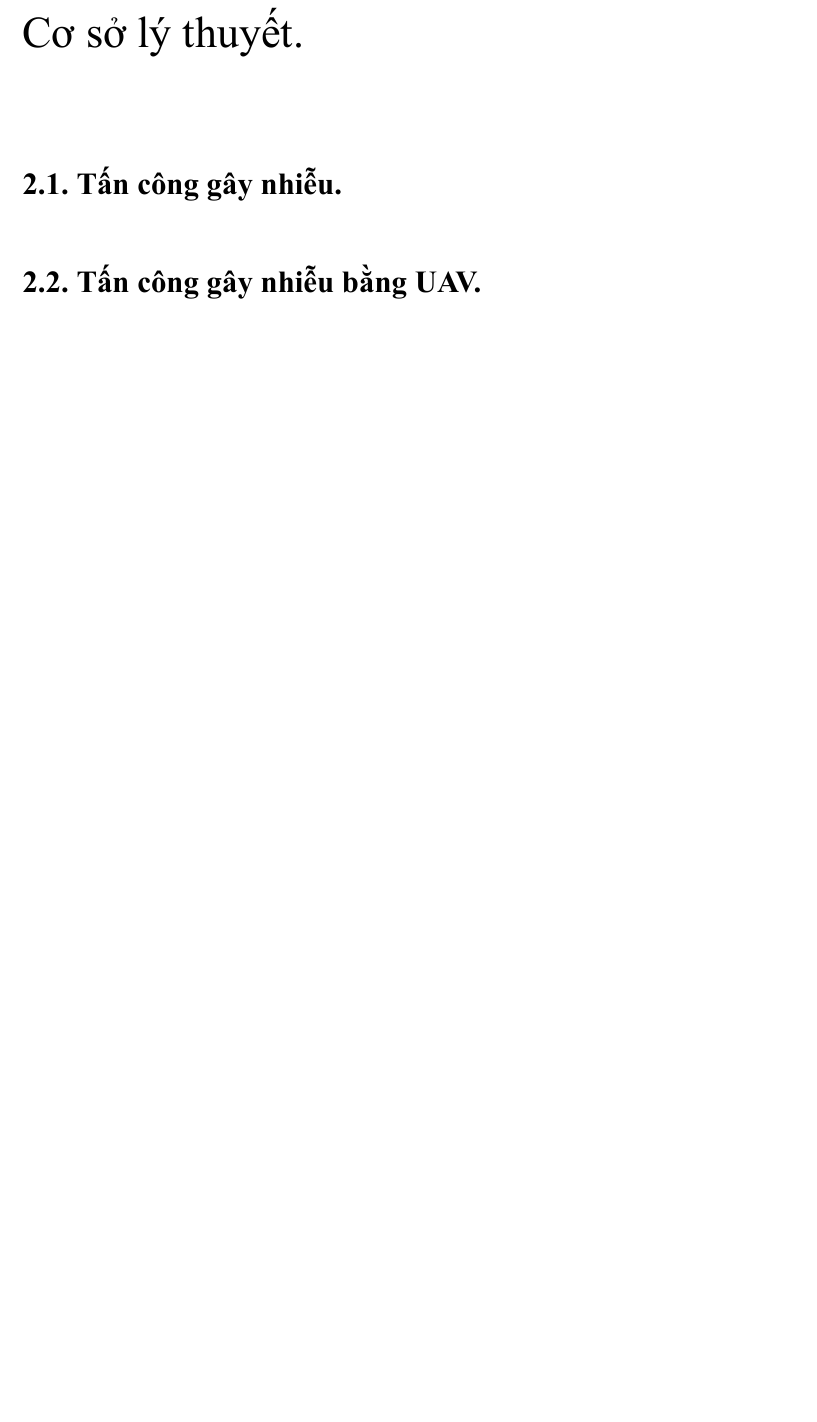
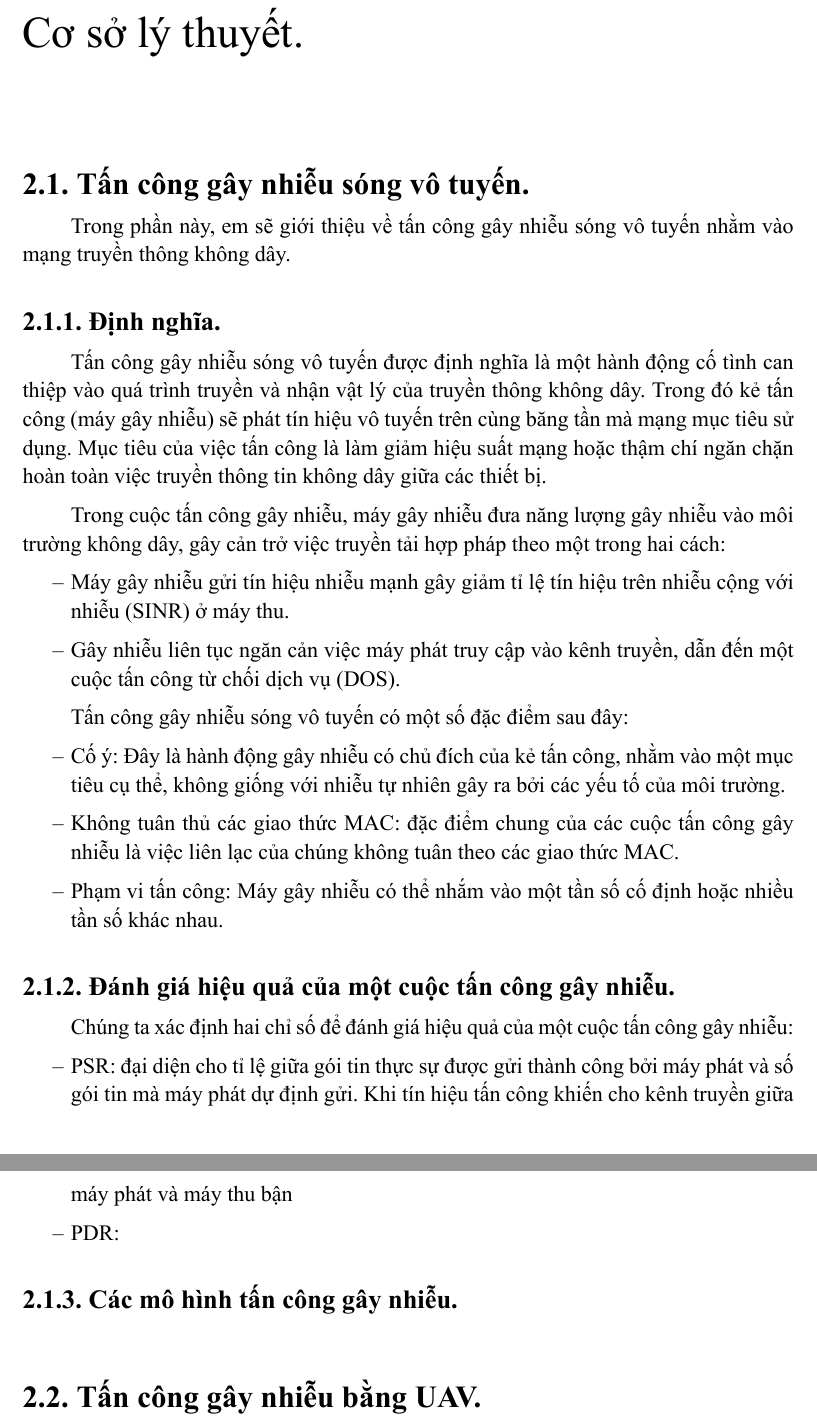
Before and after one commit to dunghoangtrung125/graduation_thesis, a LaTeX thesis (thesis/thesis.tex): part of page 12 of 18 before the commit and two parts of pages 13 and 14 of 20 after it, the two joined at a grey line, cut so that both start at the same text, the shorter picture padded with empty space. The pictures show the PDF file thesis/out/thesis.pdf that the author committed with the source.

Commit message:
Chapter 2

```diff
--- a/thesis/thesis.tex
+++ b/thesis/thesis.tex
@@ -120,7 +124,41 @@ Chương 5: Kết luận.
 % Chapter 2
 \chapter{Cơ sở lý thuyết.}
 
-\section{Tấn công gây nhiễu.}
+\section{Tấn công gây nhiễu sóng vô tuyến.}
+Trong phần này, em sẽ giới thiệu về tấn công gây nhiễu sóng vô tuyến nhằm vào mạng truyền thông không dây.
+
+
+\subsection{Định nghĩa.}
+Tấn công gây nhiễu sóng vô tuyến được định nghĩa là một hành động cố tình can thiệp vào quá trình truyền và nhận vật lý của truyền thông
+không dây. Trong đó kẻ tấn công (máy gây nhiễu) sẽ phát tín hiệu vô tuyến trên cùng băng tần mà mạng mục tiêu sử dụng. Mục tiêu của việc
+tấn công là làm giảm hiệu suất mạng hoặc thậm chí ngăn chặn hoàn toàn việc truyền thông tin không dây giữa các thiết bị.
+
+Trong cuộc tấn công gây nhiễu, máy gây nhiễu đưa năng lượng gây nhiễu vào môi trường không dây, gây cản trở việc truyền tải hợp pháp theo
+một trong hai cách:
+\begin{itemize}
+    \item Máy gây nhiễu gửi tín hiệu nhiễu mạnh gây giảm tỉ lệ tín hiệu trên nhiễu cộng với nhiễu (SINR) ở máy thu.
+    \item Gây nhiễu liên tục ngăn cản việc máy phát truy cập vào kênh truyền, dẫn đến một cuộc tấn công từ chối dịch vụ (DOS).
+\end{itemize}
+
+Tấn công gây nhiễu sóng vô tuyến có một số đặc điểm sau đây:
+\begin{itemize}
+    \item Cố ý: Đây là hành động gây nhiễu có chủ đích của kẻ tấn công, nhằm vào một mục tiêu cụ thể, không giống với nhiễu tự nhiên gây
+    ra bởi các yếu tố của môi trường.
+    \item Không tuân thủ các giao thức MAC: đặc điểm chung của các cuộc tấn công gây nhiễu là việc liên lạc của chúng không tuân theo các
+    giao thức MAC.
+    \item Phạm vi tấn công: Máy gây nhiễu có thể nhắm vào một tần số cố định hoặc nhiều tần số khác nhau.
+\end{itemize}
+
+\subsection{Đánh giá hiệu quả của một cuộc tấn công gây nhiễu.}
+Chúng ta xác định hai chỉ số để đánh giá hiệu quả của một cuộc tấn công gây nhiễu:
+\begin{itemize}
+    \item PSR: đại diện cho tỉ lệ giữa gói tin thực sự được gửi thành công bởi máy phát và số gói tin mà máy phát dự định gửi.
+    Khi tín hiệu tấn công khiến cho kênh truyền giữa máy phát và máy thu bận
+    \item PDR:
+\end{itemize}
+
+
+\subsection{Các mô hình tấn công gây nhiễu.}
 
 \section{Tấn công gây nhiễu bằng UAV.}
 
```
Also changed, not shown: thesis/out/thesis.pdf, thesis/thesis.tex (4 more changed lines).
